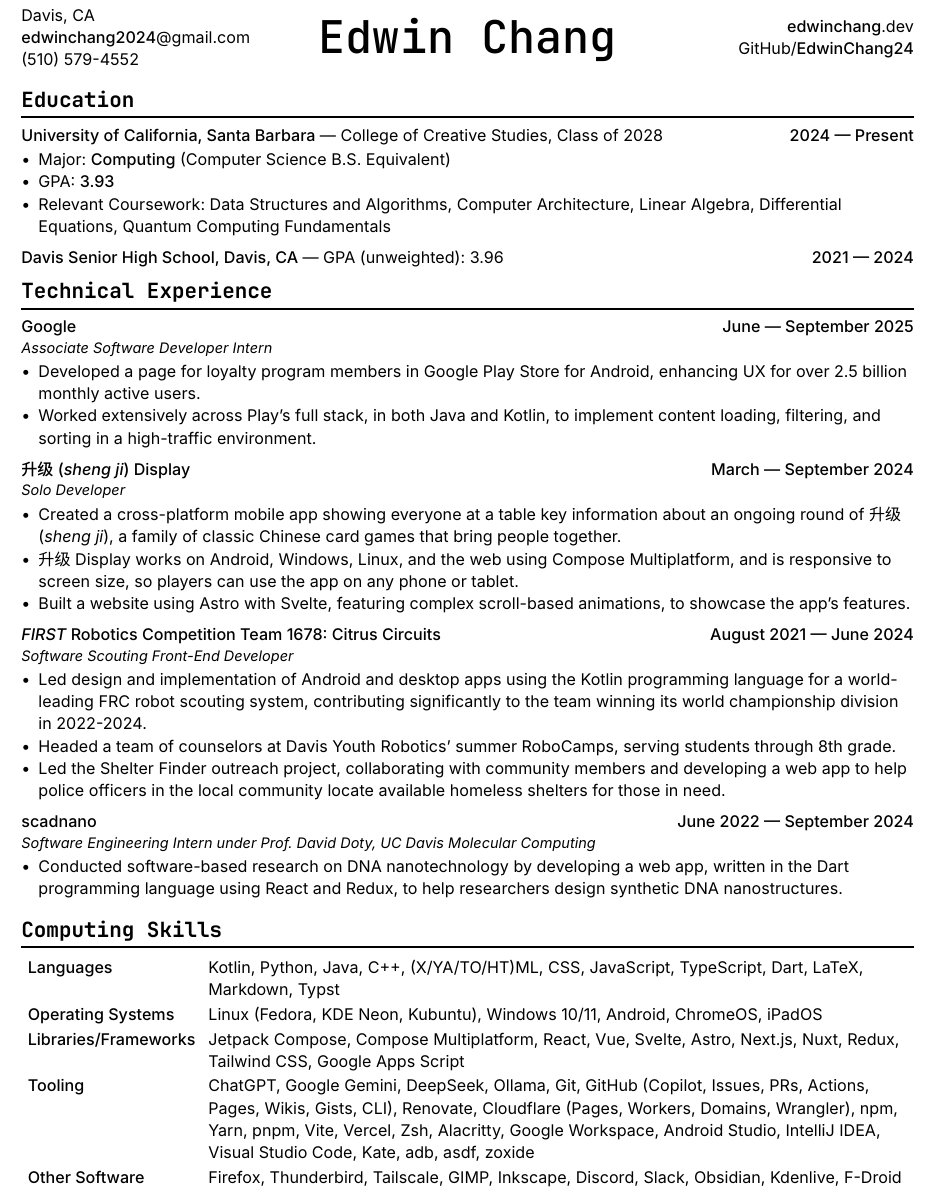
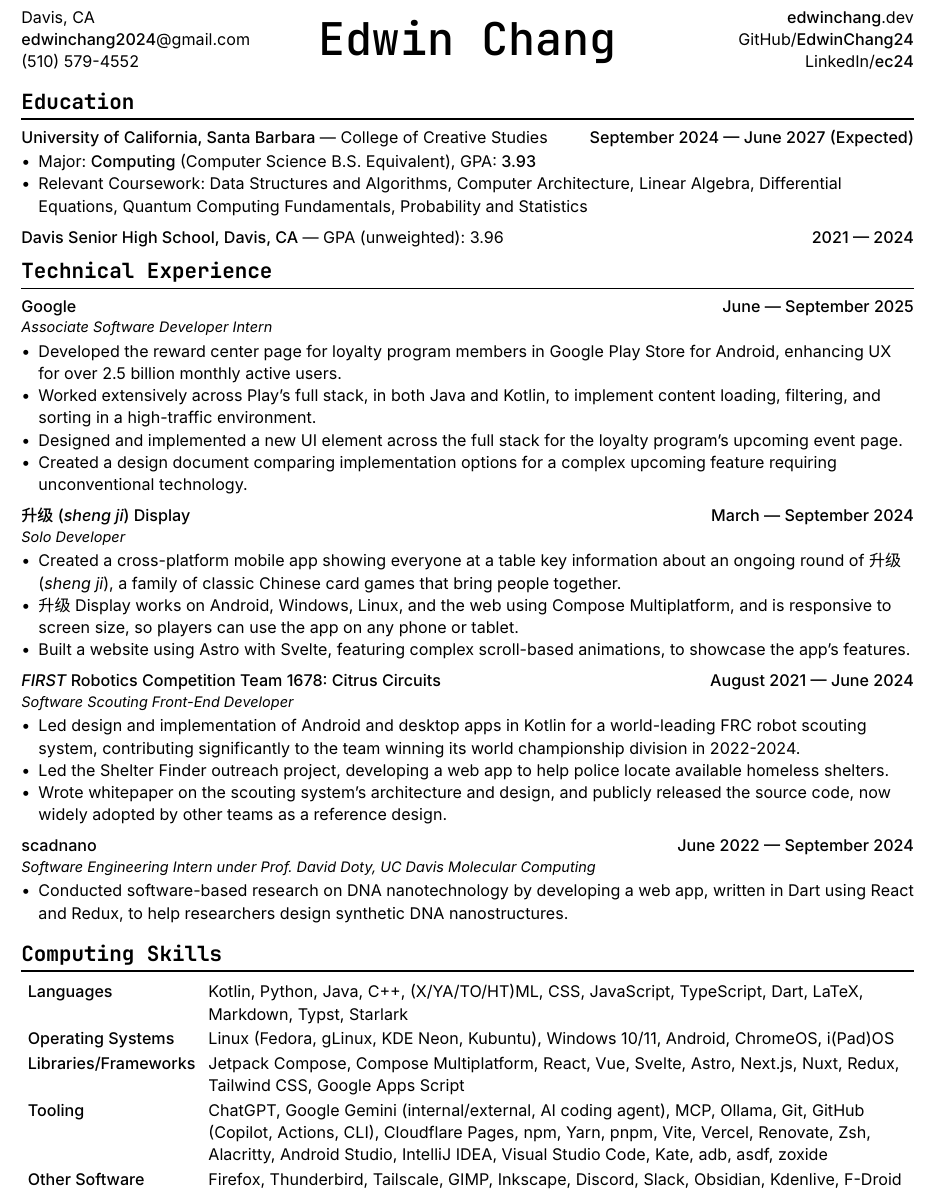
Before and after one commit to EdwinChang24/resume, a Typst document (resume-print.typ, which reads resume.typ): part of page 1 of 2, cut so that both start at the same text. Compiled offline with Typst 0.15.

Commit message:
update resume

```diff
--- a/resume.typ
+++ b/resume.typ
@@ -50,15 +53,14 @@
 
 #activity(
   title: link("https://www.ucsb.edu/")[University of California, Santa Barbara],
-  subtitle: [#link("https://ccs.ucsb.edu/")[College of Creative Studies], Class of 2028],
-  date: [2024 --- Present],
+  subtitle: [#link("https://ccs.ucsb.edu/")[College of Creative Studies]],
+  date: [September 2024 --- June 2027 (Expected)],
   subtitle-inline: true,
 )
 
-- Major: #link("https://ccs.ucsb.edu/majors/computing")[*Computing*] (Computer Science B.S. Equivalent)
-- GPA: *3.93*
+- Major: #link("https://ccs.ucsb.edu/majors/computing")[*Computing*] (Computer Science B.S. Equivalent), GPA: *3.93*
 - Relevant Coursework: Data Structures and Algorithms, Computer Architecture, Linear Algebra, Differential Equations,
-  Quantum Computing Fundamentals
+  Quantum Computing Fundamentals, Probability and Statistics
 
 #activity(
   title: link("https://dshs.djusd.net/")[Davis Senior High School, Davis, CA],
@@ -71,8 +73,10 @@
 
 #activity(title: [Google], subtitle: [Associate Software Developer Intern], date: [June --- September 2025])
 
-- Developed a page for loyalty program members in Google Play Store for Android, enhancing UX for over 2.5 billion monthly active users.
+- Developed the reward center page for loyalty program members in Google Play Store for Android, enhancing UX for over 2.5 billion monthly active users.
 - Worked extensively across Play's full stack, in both Java and Kotlin, to implement content loading, filtering, and sorting in a high-traffic environment.
+- Designed and implemented a new UI element across the full stack for the loyalty program's upcoming event page.
+- Created a design document comparing implementation options for a complex upcoming feature requiring unconventional technology.
 
 #activity(
   title: link("https://shengji.edwinchang.dev/")[升级 (_sheng ji_) Display],
@@ -96,12 +100,9 @@
   date: [August 2021 --- June 2024],
 )
 
-- Led design and implementation of Android and desktop apps using the Kotlin
-  programming language for a world-leading FRC robot scouting system, contributing significantly to the team winning its world championship division in 2022-2024.
-- Headed a team of counselors at Davis Youth Robotics' summer RoboCamps, serving students through 8th grade.
-- Led the Shelter Finder outreach project, collaborating with community members
-  and developing a web app to help police officers in the local community locate
-  available homeless shelters for those in need.
+- Led design and implementation of Android and desktop apps in #link("https://kotlinlang.org/")[Kotlin] for a world-leading FRC robot scouting system, contributing significantly to the team winning its world championship division in 2022-2024.
+- Led the Shelter Finder outreach project, developing a web app to help police locate available homeless shelters.
+- Wrote whitepaper on the scouting system's architecture and design, and publicly released the source code, now widely adopted by other teams as a reference design.
 
 #activity(
   title: link("https://scadnano.org/")[scadnano],
@@ -110,7 +111,7 @@
 )
 
 - Conducted software-based research on DNA nanotechnology by developing a web app,
-  written in #link("https://dart.dev/")[the Dart programming language] using #link("https://react.dev/")[React] and
+  written in #link("https://dart.dev/")[Dart] using #link("https://react.dev/")[React] and
   #link("https://redux.js.org/")[Redux], to help researchers design synthetic DNA nanostructures.
 
 = Computing Skills
@@ -120,14 +121,15 @@
   columns: (auto, 1fr),
   stroke: none,
   inset: 4pt,
-  [*Languages*], [Kotlin, Python, Java, C++, (X/YA/TO/HT)ML, CSS, JavaScript, TypeScript, Dart, LaTeX, Markdown, Typst],
+  [*Languages*],
+  [Kotlin, Python, Java, C++, (X/YA/TO/HT)ML, CSS, JavaScript, TypeScript, Dart, LaTeX, Markdown, Typst, Starlark],
 
-  [*Operating Systems*], [Linux (Fedora, KDE Neon, Kubuntu), Windows 10/11, Android, ChromeOS, iPadOS],
+  [*Operating Systems*], [Linux (Fedora, gLinux, KDE Neon, Kubuntu), Windows 10/11, Android, ChromeOS, i(Pad)OS],
   [*Libraries/Frameworks*],
   [Jetpack Compose, Compose Multiplatform, React, Vue, Svelte, Astro, Next.js, Nuxt, Redux, Tailwind CSS, Google Apps Script],
 
   [*Tooling*],
-  [ChatGPT, Google Gemini, DeepSeek, Ollama, Git, GitHub (Copilot, Issues, PRs, Actions, Pages, Wikis, Gists, CLI), Renovate, Cloudflare (Pages, Workers, Domains, Wrangler), npm, Yarn, pnpm, Vite, Vercel, Zsh, Alacritty, Google Workspace, Android Studio, IntelliJ IDEA, Visual Studio Code, Kate, adb, asdf, zoxide],
+  [ChatGPT, Google Gemini (internal/external, AI coding agent), MCP, Ollama, Git, GitHub (Copilot, Actions, CLI), Cloudflare Pages, npm, Yarn, pnpm, Vite, Vercel, Renovate, Zsh, Alacritty, Android Studio, IntelliJ IDEA, Visual Studio Code, Kate, adb, asdf, zoxide],
 
   [*Other Software*], [Firefox, Thunderbird, Tailscale, GIMP, Inkscape, Discord, Slack, Obsidian, Kdenlive, F-Droid],
 )
```
Also changed, not shown: resume.typ (3 more changed lines).
